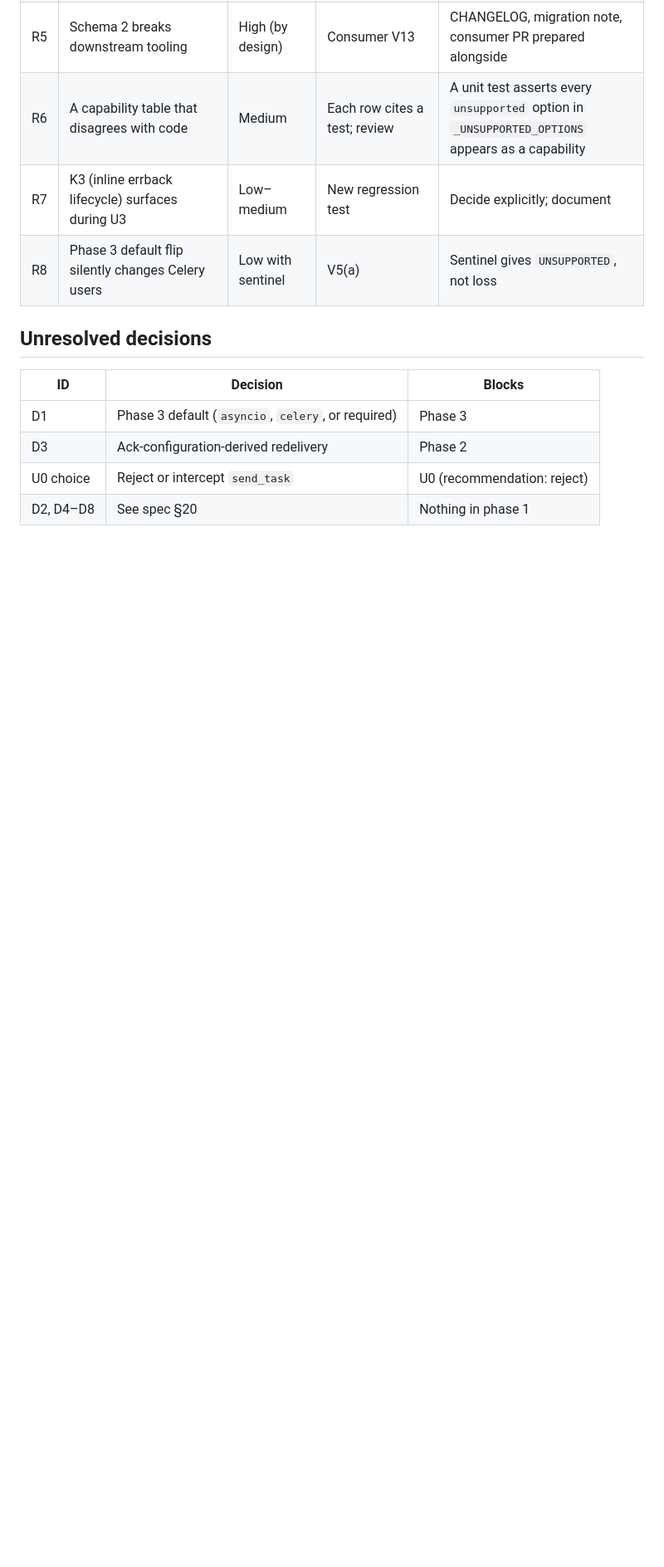
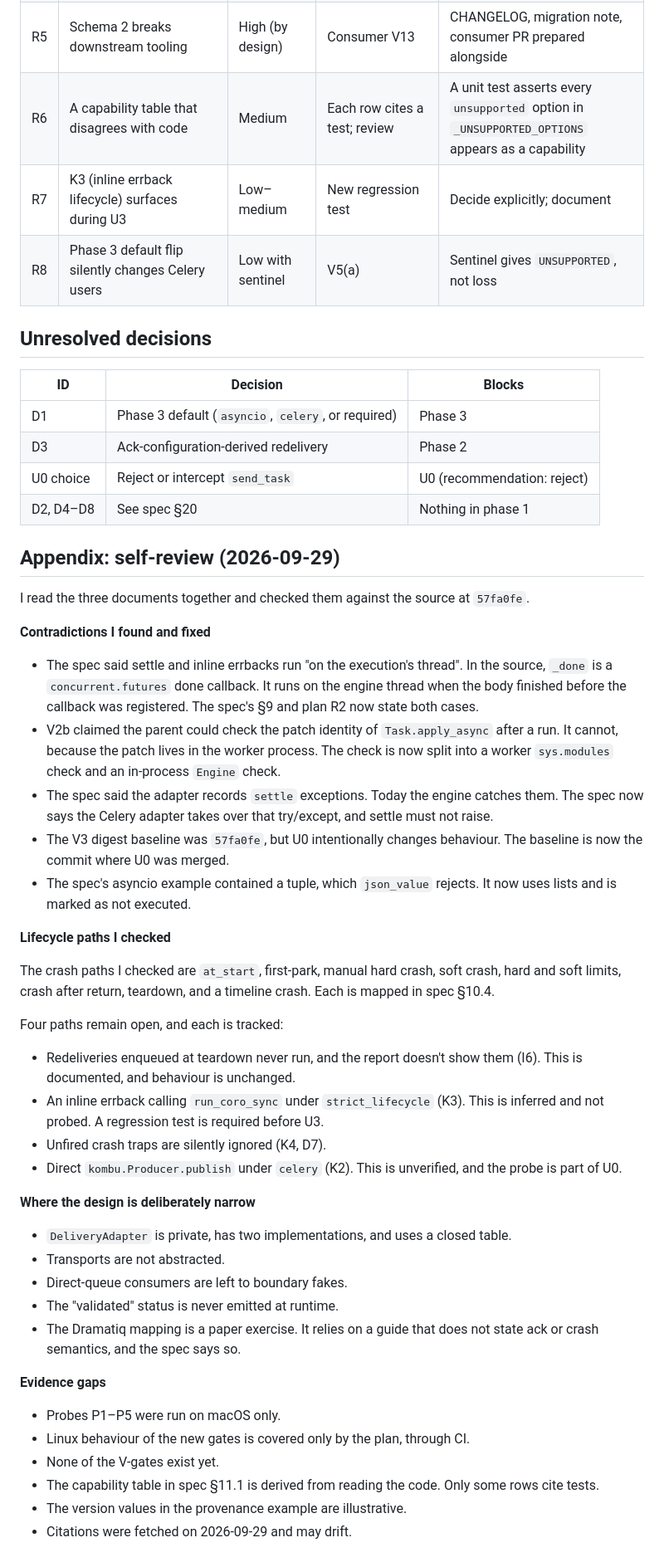
Before and after one commit to karthiksraju/workflow-sim, a Markdown page: docs/design/queue-independent-implementation-plan.md, the part around one of its changes. Shown at 83% size. GitHub-like rendering; blank space fills up the shorter version.

Commit message:
docs: self-review corrections for queue-independent spec and plan
Co-Authored-By: Claude Opus 5.5 <noreply@anthropic.com>

```diff
--- a/docs/design/queue-independent-implementation-plan.md
+++ b/docs/design/queue-independent-implementation-plan.md
@@ -188,3 +188,61 @@ Files: new `scripts/check_core_only.py`; CI `test` job step; `docs/adapters.md`,
 | D3 | Ack-configuration-derived redelivery | Phase 2 |
 | U0 choice | Reject or intercept `send_task` | U0 (recommendation: reject) |
 | D2, D4–D8 | See spec §20 | Nothing in phase 1 |
+
+## Appendix: self-review (2026-09-29)
+
+I read the three documents together and checked them against the source at `57fa0fe`.
+
+**Contradictions I found and fixed**
+
+- The spec said settle and inline errbacks run "on the execution's thread". In
+  the source, `_done` is a `concurrent.futures` done callback. It runs on the
+  engine thread when the body finished before the callback was registered. The
+  spec's §9 and plan R2 now state both cases.
+- V2b claimed the parent could check the patch identity of `Task.apply_async`
+  after a run. It cannot, because the patch lives in the worker process. The
+  check is now split into a worker `sys.modules` check and an in-process
+  `Engine` check.
+- The spec said the adapter records `settle` exceptions. Today the engine
+  catches them. The spec now says the Celery adapter takes over that
+  try/except, and settle must not raise.
+- The V3 digest baseline was `57fa0fe`, but U0 intentionally changes behaviour.
+  The baseline is now the commit where U0 was merged.
+- The spec's asyncio example contained a tuple, which `json_value` rejects. It
+  now uses lists and is marked as not executed.
+
+**Lifecycle paths I checked**
+
+The crash paths I checked are `at_start`, first-park, manual hard crash, soft
+crash, hard and soft limits, crash after return, teardown, and a timeline crash.
+Each is mapped in spec §10.4.
+
+Four paths remain open, and each is tracked:
+
+- Redeliveries enqueued at teardown never run, and the report doesn't show
+  them (I6). This is documented, and behaviour is unchanged.
+- An inline errback calling `run_coro_sync` under `strict_lifecycle` (K3). This
+  is inferred and not probed. A regression test is required before U3.
+- Unfired crash traps are silently ignored (K4, D7).
+- Direct `kombu.Producer.publish` under `celery` (K2). This is unverified, and
+  the probe is part of U0.
+
+**Where the design is deliberately narrow**
+
+- `DeliveryAdapter` is private, has two implementations, and uses a closed
+  table.
+- Transports are not abstracted.
+- Direct-queue consumers are left to boundary fakes.
+- The "validated" status is never emitted at runtime.
+- The Dramatiq mapping is a paper exercise. It relies on a guide that does not
+  state ack or crash semantics, and the spec says so.
+
+**Evidence gaps**
+
+- Probes P1–P5 were run on macOS only.
+- Linux behaviour of the new gates is covered only by the plan, through CI.
+- None of the V-gates exist yet.
+- The capability table in spec §11.1 is derived from reading the code. Only
+  some rows cite tests.
+- The version values in the provenance example are illustrative.
+- Citations were fetched on 2026-09-29 and may drift.
```
Also changed, not shown: other parts of docs/design/queue-independent-implementation-plan.md (+1 -1 lines), docs/design/queue-independent-core.md (+3 -2 lines).
